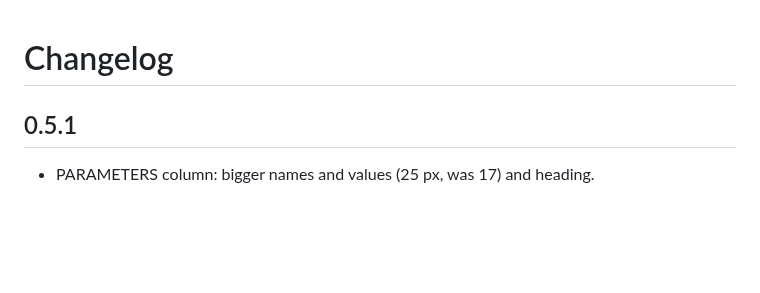
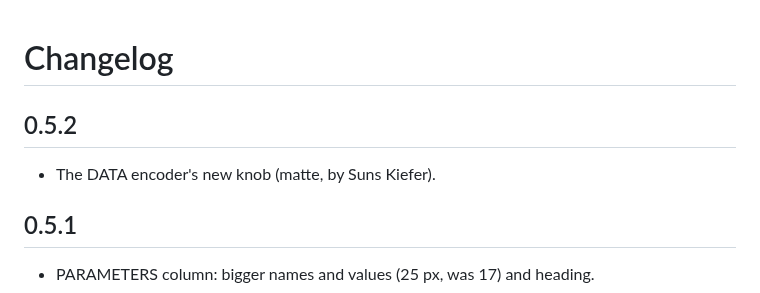
Before and after one commit to lunarscraper/LXR02XXL, a Markdown page: CHANGELOG.md, the part around the change. GitHub-like rendering; blank space fills up the shorter version.

Commit message:
0.5.2: the new DATA encoder knob
Co-Authored-By: Claude Opus 5.5 <noreply@anthropic.com>
Claude-Session: https://claude.ai/code/session_012PdoQHd6zQKzaDEM1R92LK

```diff
--- a/CHANGELOG.md
+++ b/CHANGELOG.md
@@ -1,4 +1,7 @@
 # Changelog
+
+## 0.5.2
+- The DATA encoder's new knob (matte, by Suns Kiefer).
 
 ## 0.5.1
 - PARAMETERS column: bigger names and values (25 px, was 17) and heading.
```
Also changed, not shown: README.md (+1 -1 lines), art/page-preview.png, docs/img/page.png, 2 other files.
